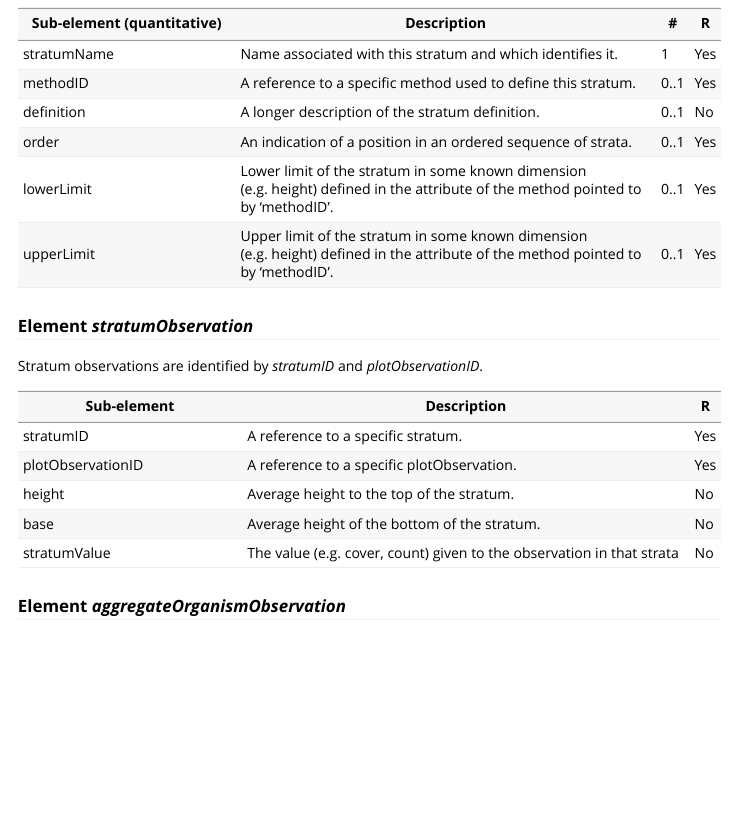
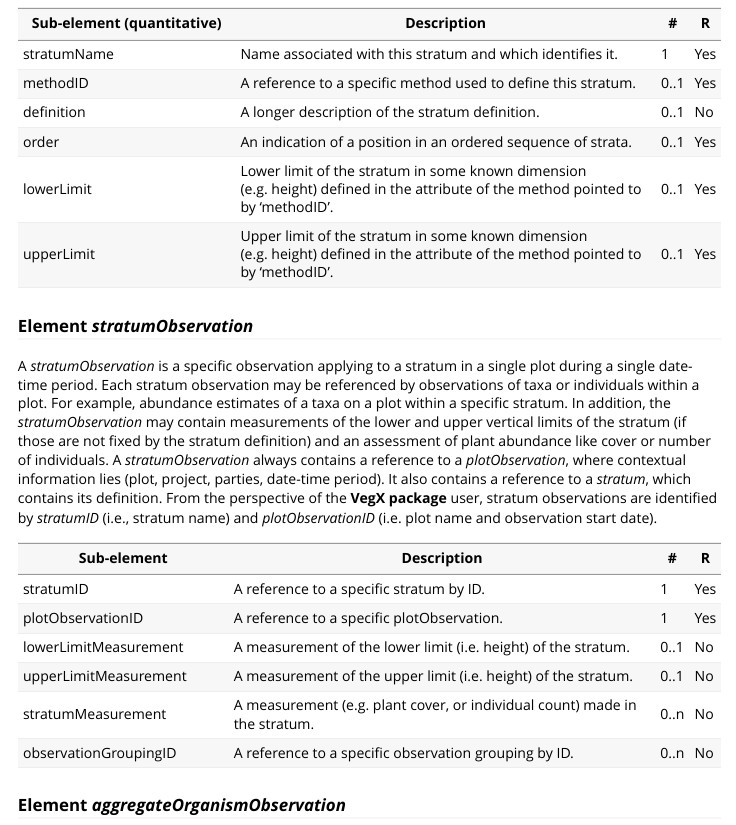
Before and after one commit to iavs-org/VegX, an R Markdown document (vignettes/VegX_schema_doc.Rmd): the page in a window 1100 px wide, from 8680 px down. Rendered offline with R 4.5, knitr and Pandoc, with nearby package versions.

Commit message:
schema revision stratum observation

```diff
--- a/vignettes/VegX_schema_doc.Rmd
+++ b/vignettes/VegX_schema_doc.Rmd
@@ -200,15 +200,16 @@ upperLimit | Upper limit of the stratum in some known dimension (e.g. height) de
 
 ### Element *stratumObservation*
 
-Stratum observations are identified by *stratumID* and *plotObservationID*.
+A *stratumObservation* is a specific observation applying to a stratum in a single plot during a single date-time period. Each stratum observation may be referenced by observations of taxa or individuals within a plot. For example, abundance estimates of a taxa on a plot within a specific stratum. In addition, the *stratumObservation* may contain measurements of the lower and upper vertical limits of the stratum (if those are not fixed by the stratum definition) and an assessment of plant abundance like cover or number of individuals. A *stratumObservation* always contains a reference to a *plotObservation*, where contextual information lies (plot, project, parties, date-time period). It also contains a reference to a *stratum*, which contains its definition. From the perspective of the **VegX package** user, stratum observations are identified by *stratumID* (i.e., stratum name) and *plotObservationID* (i.e. plot name and observation start date).
 
-Sub-element               | Description                                        |  R  |
-------------------------- | -------------------------------------------------- | --- |
-stratumID                | A reference to a specific stratum. | Yes |
-plotObservationID        | A reference to a specific plotObservation. | Yes |
-height                   | Average height to the top of the stratum.  | No |
-base                     | Average height of the bottom of the stratum. | No |
-stratumValue             | The value (e.g. cover, count) given to the observation in that strata | No |
+Sub-element               | Description                                        |  #  |  R  |
+------------------------- | -------------------------------------------------- | --- | --- |
+stratumID                | A reference to a specific stratum by ID. | 1 | Yes |
+plotObservationID        | A reference to a specific plotObservation. | 1 | Yes |
+lowerLimitMeasurement    | A measurement of the lower limit (i.e. height) of the stratum.  | 0..1 | No |
+upperLimitMeasurement    | A measurement of the upper limit (i.e. height) of the stratum.  | 0..1 | No |
+stratumMeasurement       | A measurement (e.g. plant cover, or individual count) made in the stratum. | 0..n | No |
+observationGroupingID | A reference to a specific observation grouping by ID.   | 0..n | No |
 
 ### Element *aggregateOrganismObservation*
 
```
Also changed, not shown: R/writeVegXML.R (+2 -2 lines), 2 other files.
